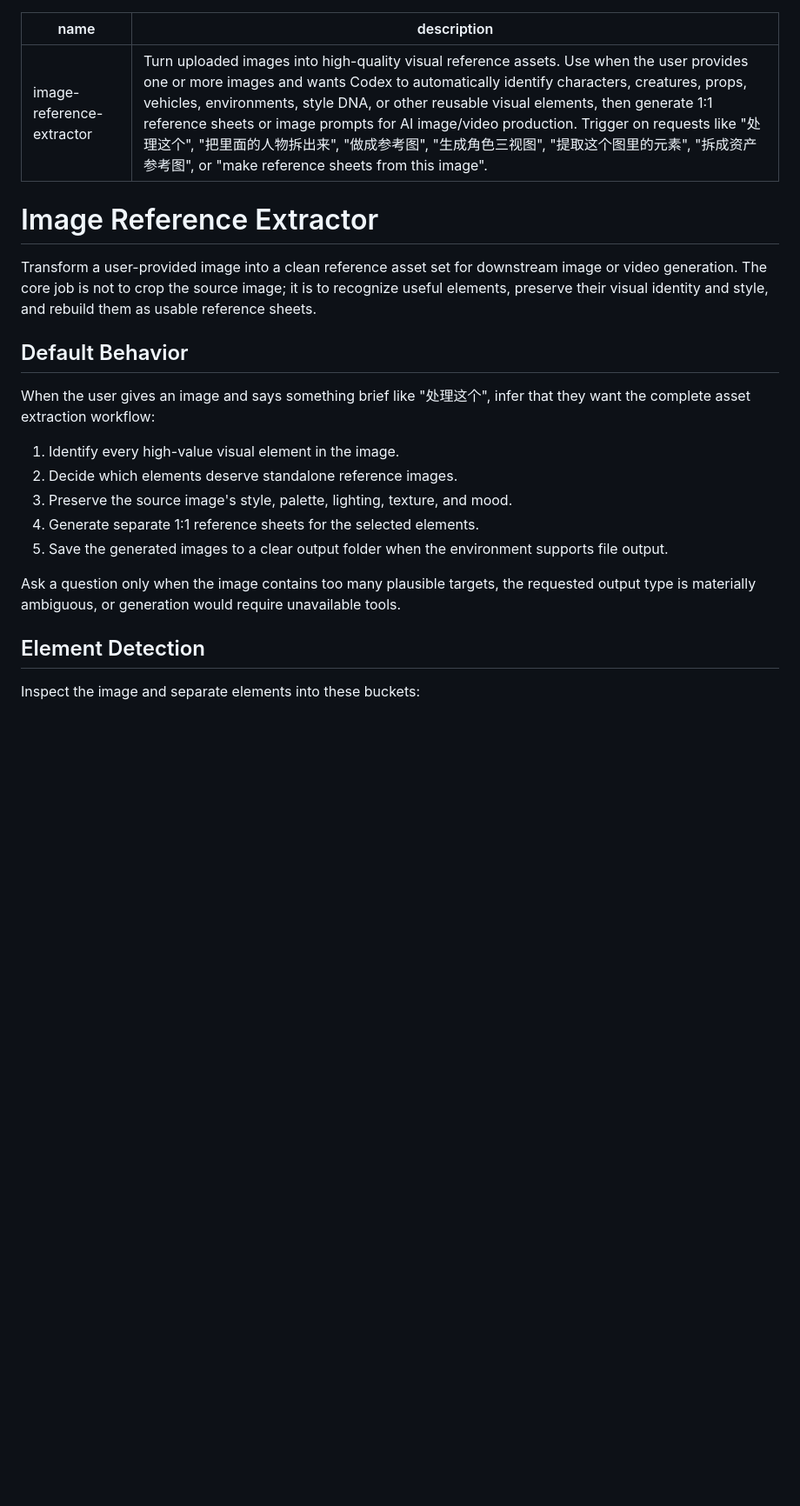
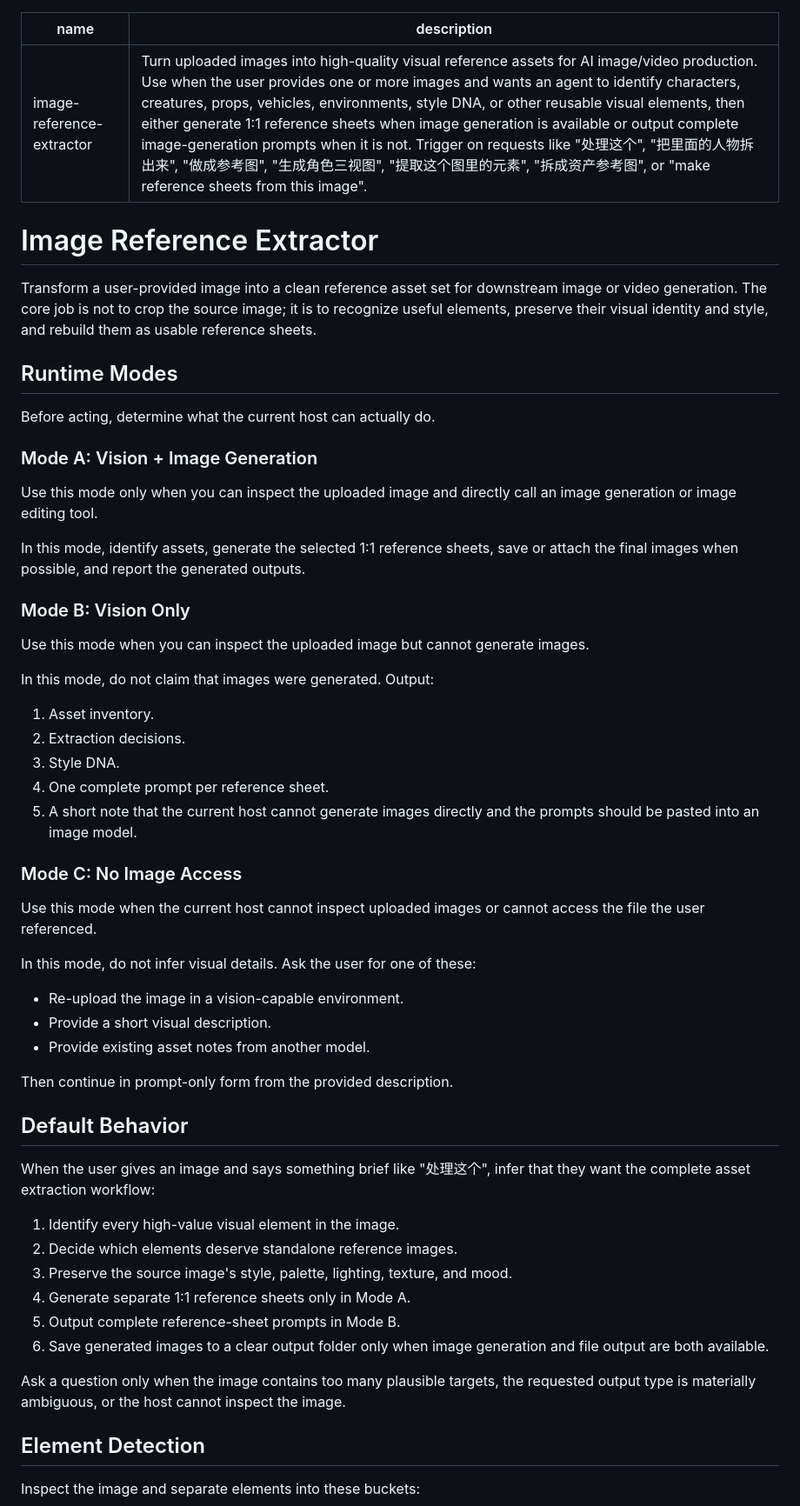
Before and after one commit to jerryanuo/anuo-image-reference-extractor, a Markdown page: skills/image-reference-extractor/SKILL.md, the part around one of its changes. Shown at 87% size. GitHub-like rendering; blank space fills up the shorter version.

Commit message:
Clarify image generation fallback modes

```diff
--- a/skills/image-reference-extractor/SKILL.md
+++ b/skills/image-reference-extractor/SKILL.md
@@ -1,11 +1,45 @@
 ---
 name: image-reference-extractor
-description: Turn uploaded images into high-quality visual reference assets. Use when the user provides one or more images and wants Codex to automatically identify characters, creatures, props, vehicles, environments, style DNA, or other reusable visual elements, then generate 1:1 reference sheets or image prompts for AI image/video production. Trigger on requests like "处理这个", "把里面的人物拆出来", "做成参考图", "生成角色三视图", "提取这个图里的元素", "拆成资产参考图", or "make reference sheets from this image".
+description: Turn uploaded images into high-quality visual reference assets for AI image/video production. Use when the user provides one or more images and wants an agent to identify characters, creatures, props, vehicles, environments, style DNA, or other reusable visual elements, then either generate 1:1 reference sheets when image generation is available or output complete image-generation prompts when it is not. Trigger on requests like "处理这个", "把里面的人物拆出来", "做成参考图", "生成角色三视图", "提取这个图里的元素", "拆成资产参考图", or "make reference sheets from this image".
 ---
 
 # Image Reference Extractor
 
 Transform a user-provided image into a clean reference asset set for downstream image or video generation. The core job is not to crop the source image; it is to recognize useful elements, preserve their visual identity and style, and rebuild them as usable reference sheets.
+
+## Runtime Modes
+
+Before acting, determine what the current host can actually do.
+
+### Mode A: Vision + Image Generation
+
+Use this mode only when you can inspect the uploaded image and directly call an image generation or image editing tool.
+
+In this mode, identify assets, generate the selected 1:1 reference sheets, save or attach the final images when possible, and report the generated outputs.
+
+### Mode B: Vision Only
+
+Use this mode when you can inspect the uploaded image but cannot generate images.
+
+In this mode, do not claim that images were generated. Output:
+
+1. Asset inventory.
+2. Extraction decisions.
+3. Style DNA.
+4. One complete prompt per reference sheet.
+5. A short note that the current host cannot generate images directly and the prompts should be pasted into an image model.
+
+### Mode C: No Image Access
+
+Use this mode when the current host cannot inspect uploaded images or cannot access the file the user referenced.
+
+In this mode, do not infer visual details. Ask the user for one of these:
+
+- Re-upload the image in a vision-capable environment.
+- Provide a short visual description.
+- Provide existing asset notes from another model.
+
+Then continue in prompt-only form from the provided description.
 
 ## Default Behavior
 
@@ -14,10 +48,11 @@ When the user gives an image and says something brief like "处理这个", infer
 1. Identify every high-value visual element in the image.
 2. Decide which elements deserve standalone reference images.
 3. Preserve the source image's style, palette, lighting, texture, and mood.
-4. Generate separate 1:1 reference sheets for the selected elements.
-5. Save the generated images to a clear output folder when the environment supports file output.
+4. Generate separate 1:1 reference sheets only in Mode A.
+5. Output complete reference-sheet prompts in Mode B.
+6. Save generated images to a clear output folder only when image generation and file output are both available.
 
-Ask a question only when the image contains too many plausible targets, the requested output type is materially ambiguous, or generation would require unavailable tools.
+Ask a question only when the image contains too many plausible targets, the requested output type is materially ambiguous, or the host cannot inspect the image.
 
 ## Element Detection
 
```
Also changed, not shown: other parts of skills/image-reference-extractor/SKILL.md (+21 -6 lines).
